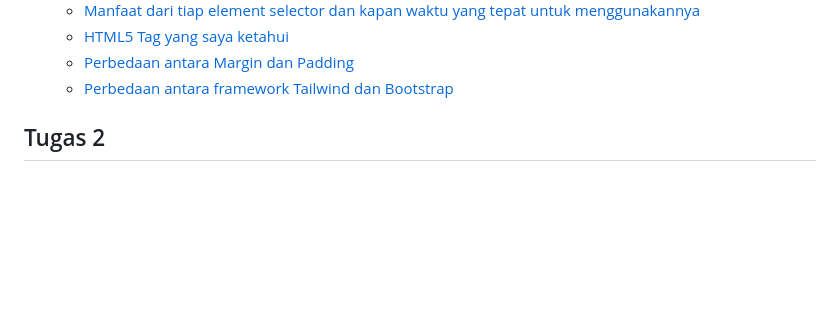
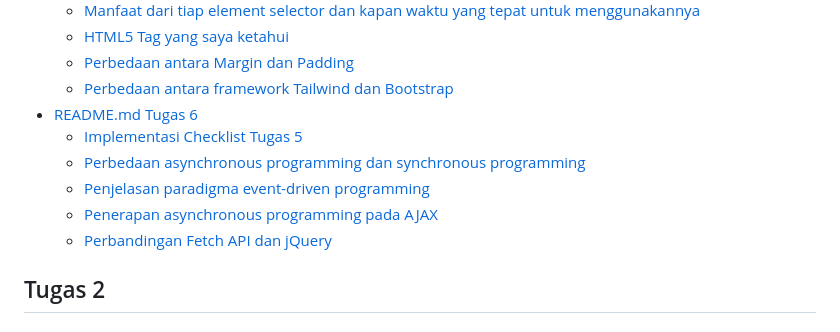
Before and after one commit to nabilmuafa/warehouse-inventory, a Markdown page: README.md, the part around the change. GitHub-like rendering; blank space fills up the shorter version.

Commit message:
add table of contents to readme

```diff
--- a/README.md
+++ b/README.md
@@ -27,6 +27,12 @@ Proyek Django untuk tugas mata kuliah Pemrograman Berbasis Platform Ganjil 2023/
   - [HTML5 Tag yang saya ketahui](#jelaskan-html5-tag-yang-kamu-ketahui)
   - [Perbedaan antara Margin dan Padding](#jelaskan-perbedaan-antara-margin-dan-padding)
   - [Perbedaan antara framework Tailwind dan Bootstrap](#jelaskan-perbedaan-antara-framework-css-tailwind-dan-bootstrap)
+- [README.md Tugas 6](#tugas-6)
+  - [Implementasi Checklist Tugas 5](#implementasi-checklist-tugas-6)
+  - [Perbedaan asynchronous programming dan synchronous programming](#perbedaan-asynchronous-programming-dengan-synchronous-programming)
+  - [Penjelasan paradigma event-driven programming](#jelaskan-paradigma-event-driven-programming-dan-contoh-penerapan)
+  - [Penerapan asynchronous programming pada AJAX](#jelaskan-penerapan-asynchronous-programming-pada-ajax)
+  - [Perbandingan Fetch API dan jQuery](#perbandingan-fetch-api-dan-jquery)
 
 ## Tugas 2
 
```
